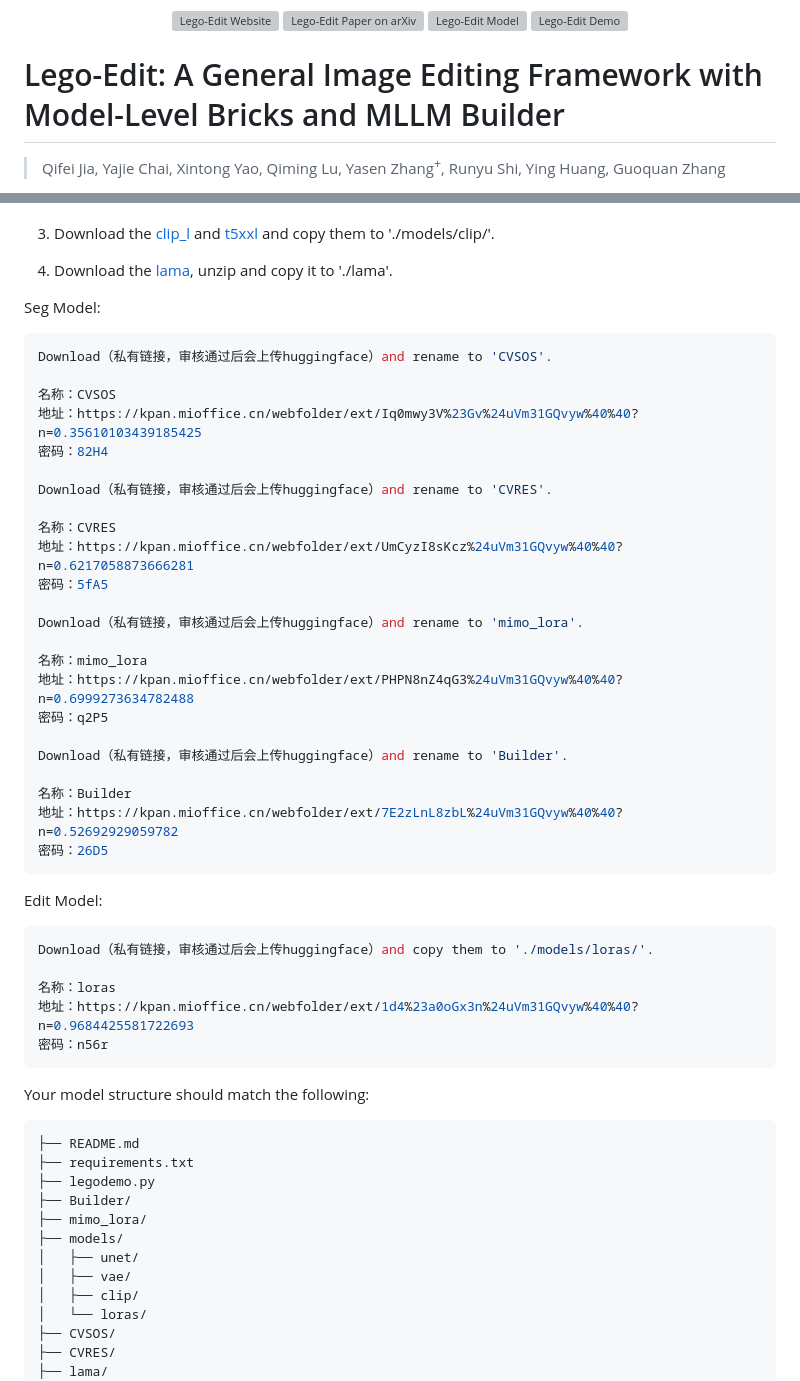
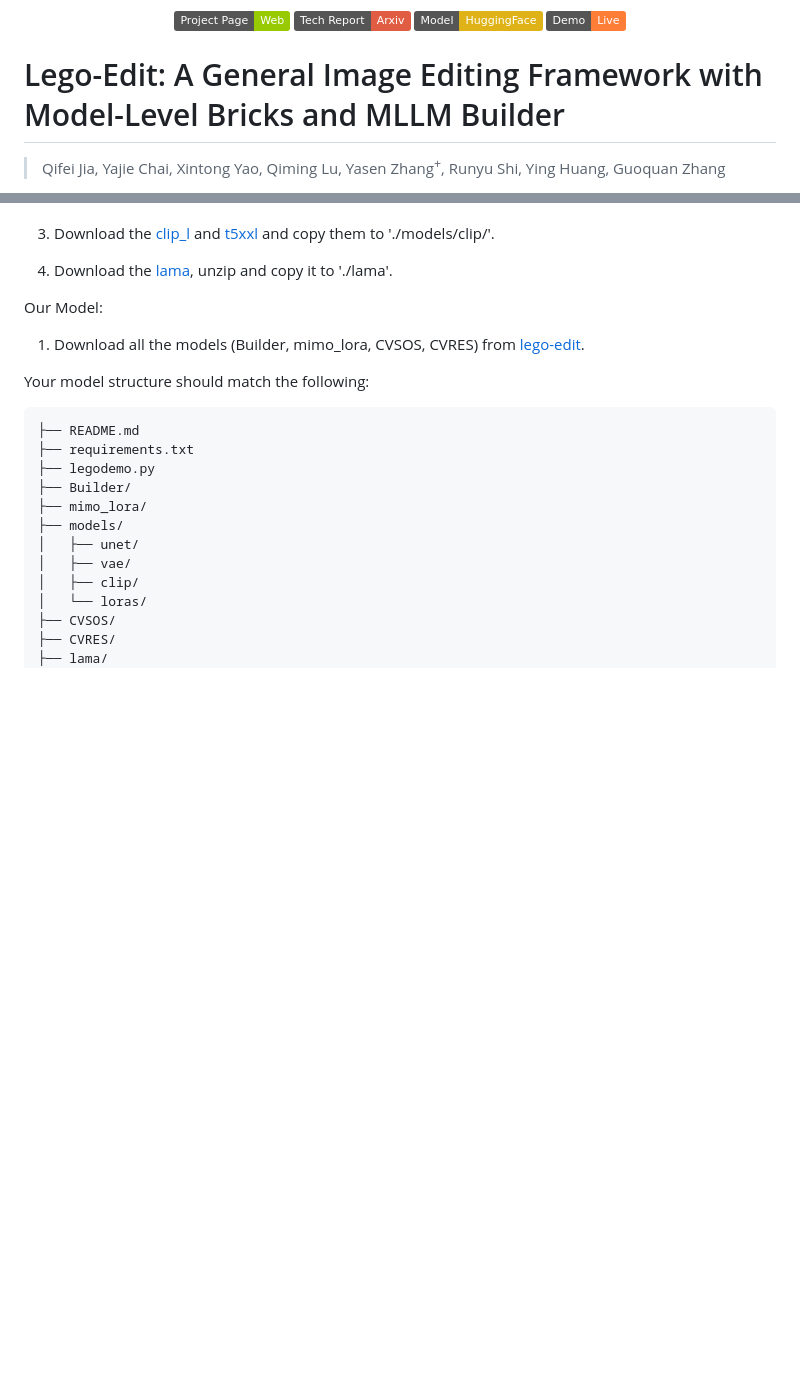
Before and after one commit to xiaomi-research/lego-edit, a Markdown page: README.md, 2 parts joined by grey strips. GitHub-like rendering; badges without logos; blank space fills up the shorter version; grey boxes are pictures that could not be loaded.

````diff
--- a/README.md
+++ b/README.md
@@ -5,25 +5,25 @@
 <p align="center">
   <a href="xxx">
     <img
-      src="xxx"
+      src="https://img.shields.io/static/v1?label=Project%20Page&message=Web&color=green"
       alt="Lego-Edit Website"
     />
   </a>
   <a href="xxx">
     <img
-      src="xxx"
+      src="https://img.shields.io/static/v1?label=Tech%20Report&message=Arxiv&color=red"
       alt="Lego-Edit Paper on arXiv"
     />
   </a>
   <a href="xxx">
     <img
-        src="xxx"
+        src="https://img.shields.io/static/v1?label=Model&message=HuggingFace&color=yellow"
         alt="Lego-Edit Model"
     />
   </a>
   <a href="xxx">
     <img
-      src="xxx"
+      src="https://img.shields.io/badge/Demo-Live-orange"
       alt="Lego-Edit Demo"
     />
   </a>
@@ -88,41 +88,10 @@ Base Model:
 4. Download the [lama](https://drive.google.com/file/d/11RbsVSav3O-fReBsPHBE1nn8kcFIMnKp/view?usp=drive_link), unzip and copy it to './lama'.
 
 
-Seg Model:
-```bash
-Download（私有链接，审核通过后会上传huggingface）and rename to 'CVSOS'.
+Our Model:
 
-名称：CVSOS
-地址：https://kpan.mioffice.cn/webfolder/ext/Iq0mwy3V%23Gv%24uVm31GQvyw%40%40?n=0.35610103439185425
-密码：82H4
+1. Download all the models (Builder, mimo_lora, CVSOS, CVRES) from [lego-edit](https://huggingface.co/xiaomi-research/lego-edit/).
 
-Download（私有链接，审核通过后会上传huggingface）and rename to 'CVRES'.
-
-名称：CVRES
-地址：https://kpan.mioffice.cn/webfolder/ext/UmCyzI8sKcz%24uVm31GQvyw%40%40?n=0.6217058873666281
-密码：5fA5
-
-Download（私有链接，审核通过后会上传huggingface）and rename to 'mimo_lora'.
-
-名称：mimo_lora
-地址：https://kpan.mioffice.cn/webfolder/ext/PHPN8nZ4qG3%24uVm31GQvyw%40%40?n=0.6999273634782488
-密码：q2P5
-
-Download（私有链接，审核通过后会上传huggingface）and rename to 'Builder'.
-
-名称：Builder
-地址：https://kpan.mioffice.cn/webfolder/ext/7E2zLnL8zbL%24uVm31GQvyw%40%40?n=0.52692929059782
-密码：26D5
-```
-
-Edit Model:
-```bash
-Download（私有链接，审核通过后会上传huggingface）and copy them to './models/loras/'.
-
-名称：loras
-地址：https://kpan.mioffice.cn/webfolder/ext/1d4%23a0oGx3n%24uVm31GQvyw%40%40?n=0.9684425581722693
-密码：n56r
-```
 
 Your model structure should match the following:
 ```bash
````
Also changed, not shown: other parts of README.md (+1 -1 lines).
